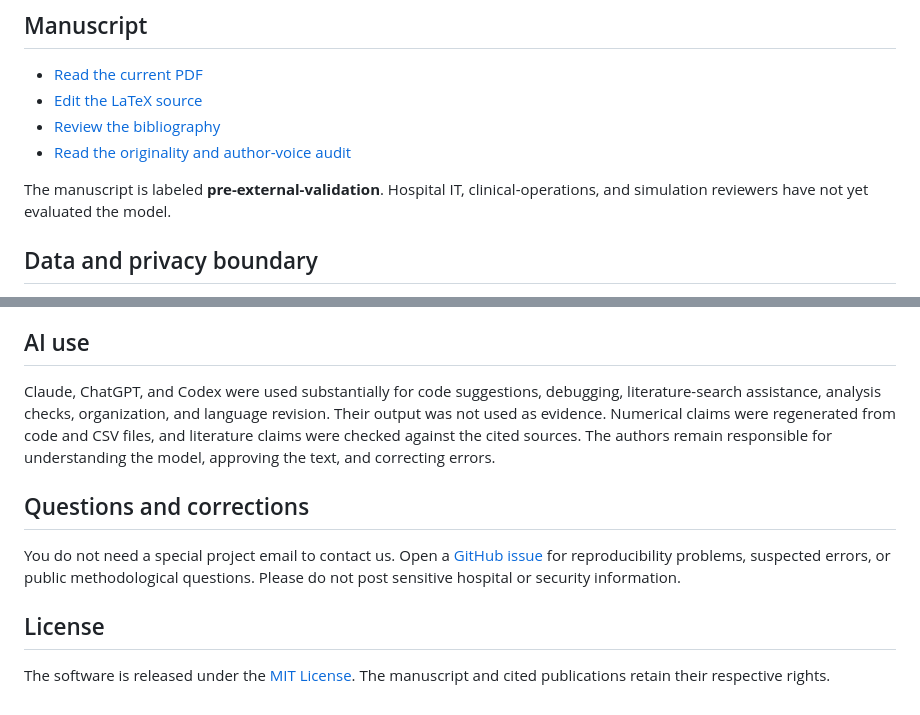
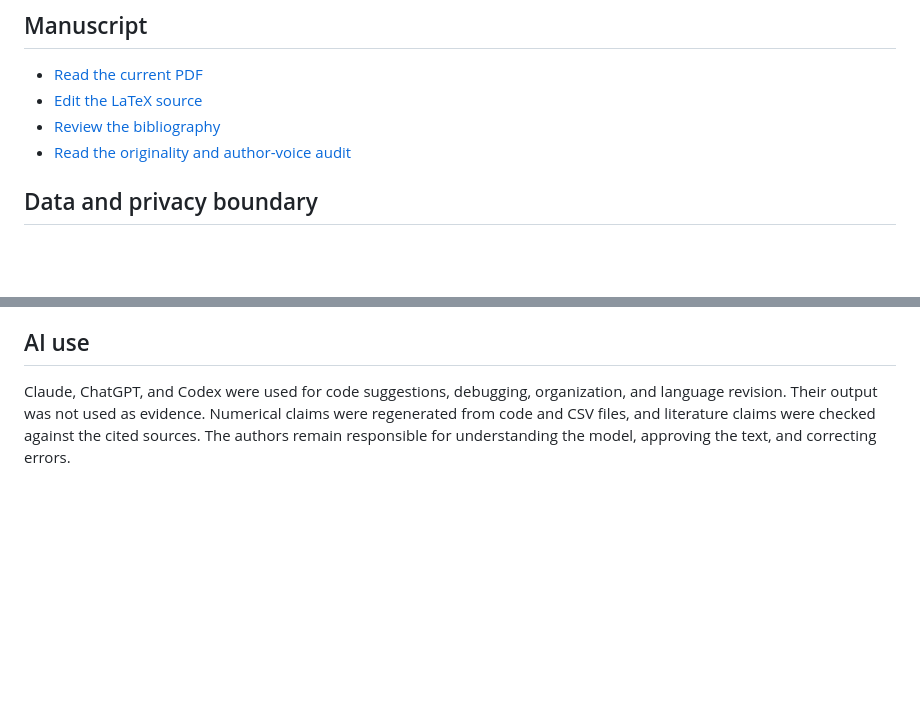
Before and after one commit to Dodgeboi/NazeResearchNSRI, a Markdown page: README.md, 2 parts joined by grey strips. GitHub-like rendering; blank space fills up the shorter version.

```diff
--- a/README.md
+++ b/README.md
@@ -126,8 +126,6 @@ Before rerunning a frozen study, read the matching protocol and [`study/DEVIATIO
 - [Review the bibliography](docs/manuscript/references.bib)
 - [Read the originality and author-voice audit](docs/manuscript/ORIGINALITY_AND_VOICE_AUDIT.md)
 
-The manuscript is labeled **pre-external-validation**. Hospital IT, clinical-operations, and simulation reviewers have not yet evaluated the model.
-
 ## Data and privacy boundary
 
 All networks and trajectories in this repository are synthetic. The project does not need patient data, credentials, IP addresses, vulnerability details, network diagrams, security logs, or active-incident information. Future expert review should remain at a high level unless an organization independently approves a formal, privacy-protected data-sharing process.
@@ -140,12 +138,4 @@ This is an independent student research project. The repository does not represe
 
 ## AI use
 
-Claude, ChatGPT, and Codex were used substantially for code suggestions, debugging, literature-search assistance, analysis checks, organization, and language revision. Their output was not used as evidence. Numerical claims were regenerated from code and CSV files, and literature claims were checked against the cited sources. The authors remain responsible for understanding the model, approving the text, and correcting errors.
-
-## Questions and corrections
-
-You do not need a special project email to contact us. Open a [GitHub issue](https://github.com/Dodgeboi/NazeResearchNSRI/issues) for reproducibility problems, suspected errors, or public methodological questions. Please do not post sensitive hospital or security information.
-
-## License
-
-The software is released under the [MIT License](LICENSE). The manuscript and cited publications retain their respective rights.
+Claude, ChatGPT, and Codex were used for code suggestions, debugging, organization, and language revision. Their output was not used as evidence. Numerical claims were regenerated from code and CSV files, and literature claims were checked against the cited sources. The authors remain responsible for understanding the model, approving the text, and correcting errors.
```
